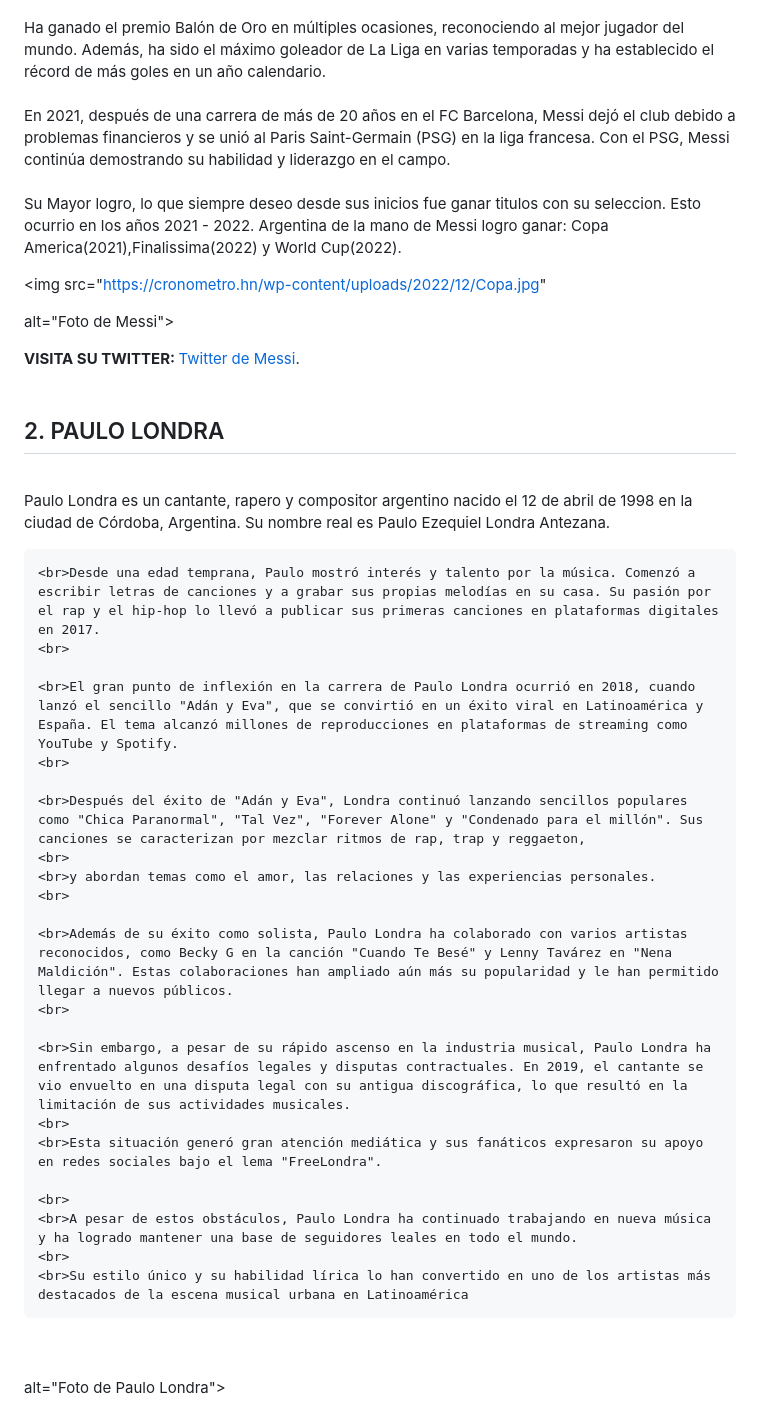
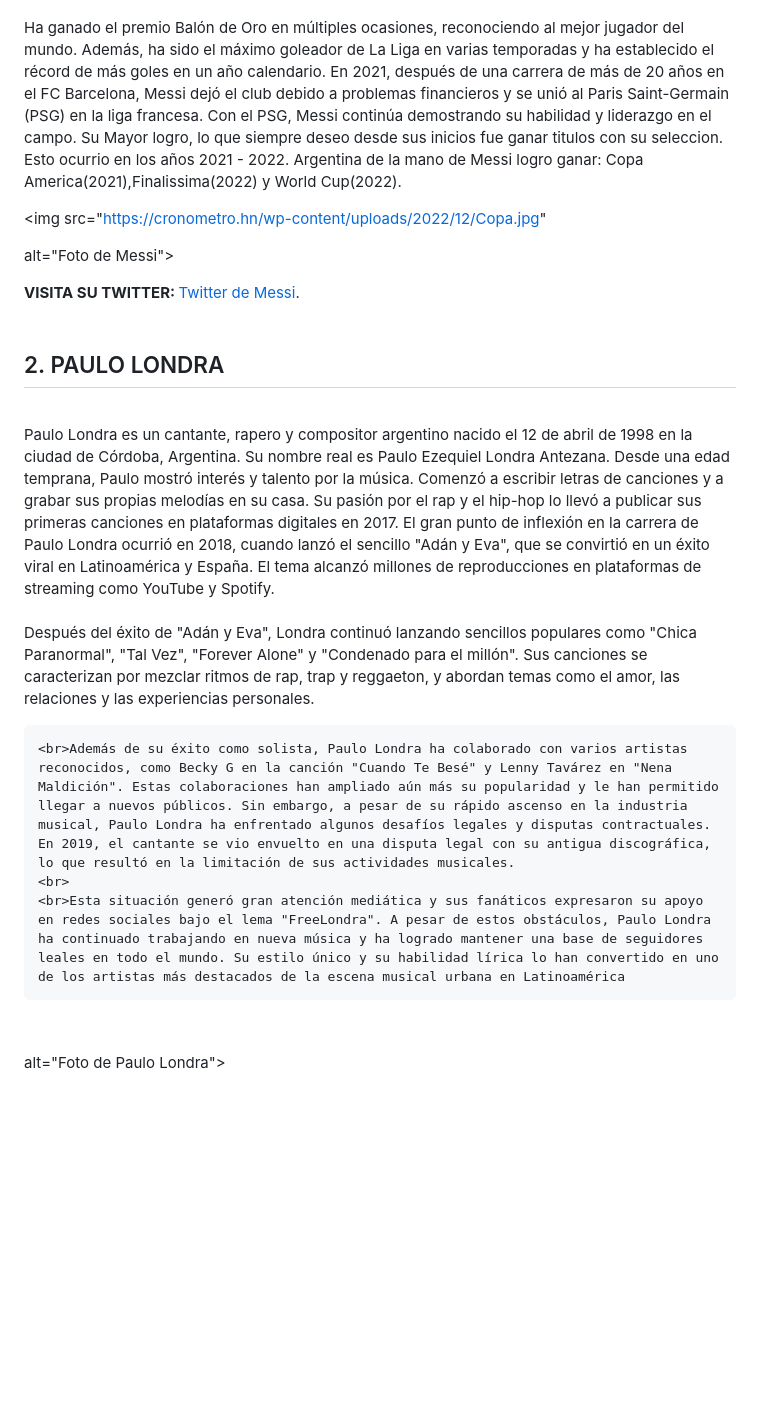
Before and after one commit to JosueeMite/APLICACIONES-WEB, a Markdown page: README.md, the part around the change printed below. Rendered like a GitHub page; blank space fills up the shorter version.

```diff
--- a/README.md
+++ b/README.md
@@ -18,12 +16,7 @@
     <br>
     <br>Ha ganado el premio Balón de Oro en múltiples ocasiones,
-    reconociendo al mejor jugador del mundo. Además, ha sido el máximo goleador de La Liga en varias temporadas y ha establecido el récord de más goles en un año calendario.
+    reconociendo al mejor jugador del mundo. Además, ha sido el máximo goleador de La Liga en varias temporadas y ha establecido el récord de más goles en un año calendario. En 2021, después de una carrera de más de 20 años en el FC Barcelona, Messi dejó el club debido a problemas financieros y se unió al Paris Saint-Germain (PSG) en la liga francesa. Con el PSG, Messi continúa demostrando su habilidad y liderazgo en el campo. Su Mayor logro, lo que siempre deseo desde sus inicios fue ganar titulos con su seleccion. Esto ocurrio en los años 2021 - 2022. Argentina de la mano de Messi logro ganar: Copa America(2021),Finalissima(2022) y World Cup(2022).
     <br>
-    <br> En 2021, después de una carrera de más de 20 años en el FC Barcelona,
-    Messi dejó el club debido a problemas financieros y se unió al Paris Saint-Germain (PSG) en la liga francesa. Con el PSG, Messi continúa demostrando su habilidad y liderazgo en el campo.
-    <br>
-    <br> Su Mayor logro, lo que siempre deseo desde sus inicios fue ganar titulos con su seleccion. Esto ocurrio en los años 2021 - 2022.
-    Argentina de la mano de Messi logro ganar: Copa America(2021),Finalissima(2022) y World Cup(2022).
   </p>
 
   <img src="https://cronometro.hn/wp-content/uploads/2022/12/Copa.jpg"
@@ -40,30 +33,12 @@
   <br>
   <h2> 2. PAULO LONDRA </h2>
   <p>
-    <br>Paulo Londra es un cantante, rapero y compositor argentino nacido el 12 de abril de 1998 en la ciudad de Córdoba, Argentina. Su nombre real es Paulo Ezequiel Londra Antezana.
+    <br>Paulo Londra es un cantante, rapero y compositor argentino nacido el 12 de abril de 1998 en la ciudad de Córdoba, Argentina. Su nombre real es Paulo Ezequiel Londra Antezana. Desde una edad temprana, Paulo mostró interés y talento por la música. Comenzó a escribir letras de canciones y a grabar sus propias melodías en su casa. Su pasión por el rap y el hip-hop lo llevó a publicar sus primeras canciones en plataformas digitales en 2017. El gran punto de inflexión en la carrera de Paulo Londra ocurrió en 2018, cuando lanzó el sencillo "Adán y Eva", que se convirtió en un éxito viral en Latinoamérica y España. El tema alcanzó millones de reproducciones en plataformas de streaming como YouTube y Spotify.
+    <br>
+    <br>Después del éxito de "Adán y Eva", Londra continuó lanzando sencillos populares como "Chica Paranormal", "Tal Vez", "Forever Alone" y "Condenado para el millón". Sus canciones se caracterizan por mezclar ritmos de rap, trap y reggaeton, y abordan temas como el amor, las relaciones y las experiencias personales.
     <br>
 
-    <br>Desde una edad temprana, Paulo mostró interés y talento por la música. Comenzó a escribir letras de canciones y a grabar sus propias melodías en su casa. Su pasión por el rap y el hip-hop lo llevó a publicar sus primeras canciones en plataformas digitales en 2017.
+    <br>Además de su éxito como solista, Paulo Londra ha colaborado con varios artistas reconocidos, como Becky G en la canción "Cuando Te Besé" y Lenny Tavárez en "Nena Maldición". Estas colaboraciones han ampliado aún más su popularidad y le han permitido llegar a nuevos públicos. Sin embargo, a pesar de su rápido ascenso en la industria musical, Paulo Londra ha enfrentado algunos desafíos legales y disputas contractuales. En 2019, el cantante se vio envuelto en una disputa legal con su antigua discográfica, lo que resultó en la limitación de sus actividades musicales.
     <br>
-
-    <br>El gran punto de inflexión en la carrera de Paulo Londra ocurrió en 2018, cuando lanzó el sencillo "Adán y Eva", que se convirtió en un éxito viral en Latinoamérica y España. El tema alcanzó millones de reproducciones en plataformas de streaming como YouTube y Spotify.
-    <br>
-
-    <br>Después del éxito de "Adán y Eva", Londra continuó lanzando sencillos populares como "Chica Paranormal", "Tal Vez", "Forever Alone" y "Condenado para el millón". Sus canciones se caracterizan por mezclar ritmos de rap, trap y reggaeton,
-    <br>
-    <br>y abordan temas como el amor, las relaciones y las experiencias personales.
-    <br>
-
-    <br>Además de su éxito como solista, Paulo Londra ha colaborado con varios artistas reconocidos, como Becky G en la canción "Cuando Te Besé" y Lenny Tavárez en "Nena Maldición". Estas colaboraciones han ampliado aún más su popularidad y le han permitido llegar a nuevos públicos.
-    <br>
-
-    <br>Sin embargo, a pesar de su rápido ascenso en la industria musical, Paulo Londra ha enfrentado algunos desafíos legales y disputas contractuales. En 2019, el cantante se vio envuelto en una disputa legal con su antigua discográfica, lo que resultó en la limitación de sus actividades musicales.
-    <br>
-    <br>Esta situación generó gran atención mediática y sus fanáticos expresaron su apoyo en redes sociales bajo el lema "FreeLondra".
-
-    <br>
-    <br>A pesar de estos obstáculos, Paulo Londra ha continuado trabajando en nueva música y ha logrado mantener una base de seguidores leales en todo el mundo.
-    <br>
-    <br>Su estilo único y su habilidad lírica lo han convertido en uno de los artistas más destacados de la escena musical urbana en Latinoamérica
-
+    <br>Esta situación generó gran atención mediática y sus fanáticos expresaron su apoyo en redes sociales bajo el lema "FreeLondra". A pesar de estos obstáculos, Paulo Londra ha continuado trabajando en nueva música y ha logrado mantener una base de seguidores leales en todo el mundo. Su estilo único y su habilidad lírica lo han convertido en uno de los artistas más destacados de la escena musical urbana en Latinoamérica
   <br>
```
Also changed, not shown: other parts of README.md (+3 -10 lines).
